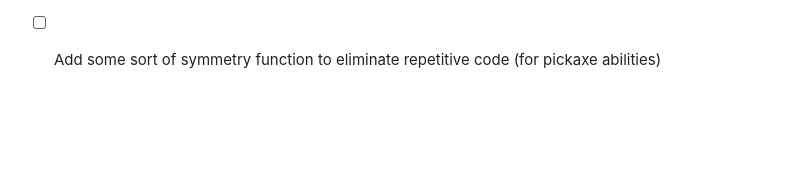
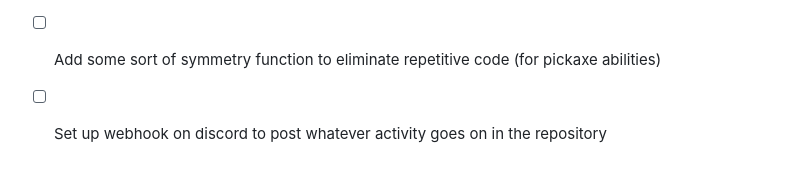
Before and after one commit to SpiritAxolotl/woah-its-rex, a Markdown page: README.md, the part around the change. GitHub-like rendering; blank space fills up the shorter version.

Commit message:
readme update and webhook test

```diff
--- a/README.md
+++ b/README.md
@@ -83,3 +83,4 @@ This is an unofficial version of amber's original project to make the code more
 - [ ] Combine data-old.js with data.js (using `data["version"]` to differentiate the different save files)
 - [ ] Make a dev branch and have testable dev builds deploy at `https://spiritaxolotl.github.io/woah-its-rex/dev` or something
 - [ ] Add some sort of symmetry function to eliminate repetitive code (for pickaxe abilities)
+- [ ] Set up webhook on discord to post whatever activity goes on in the repository
```
